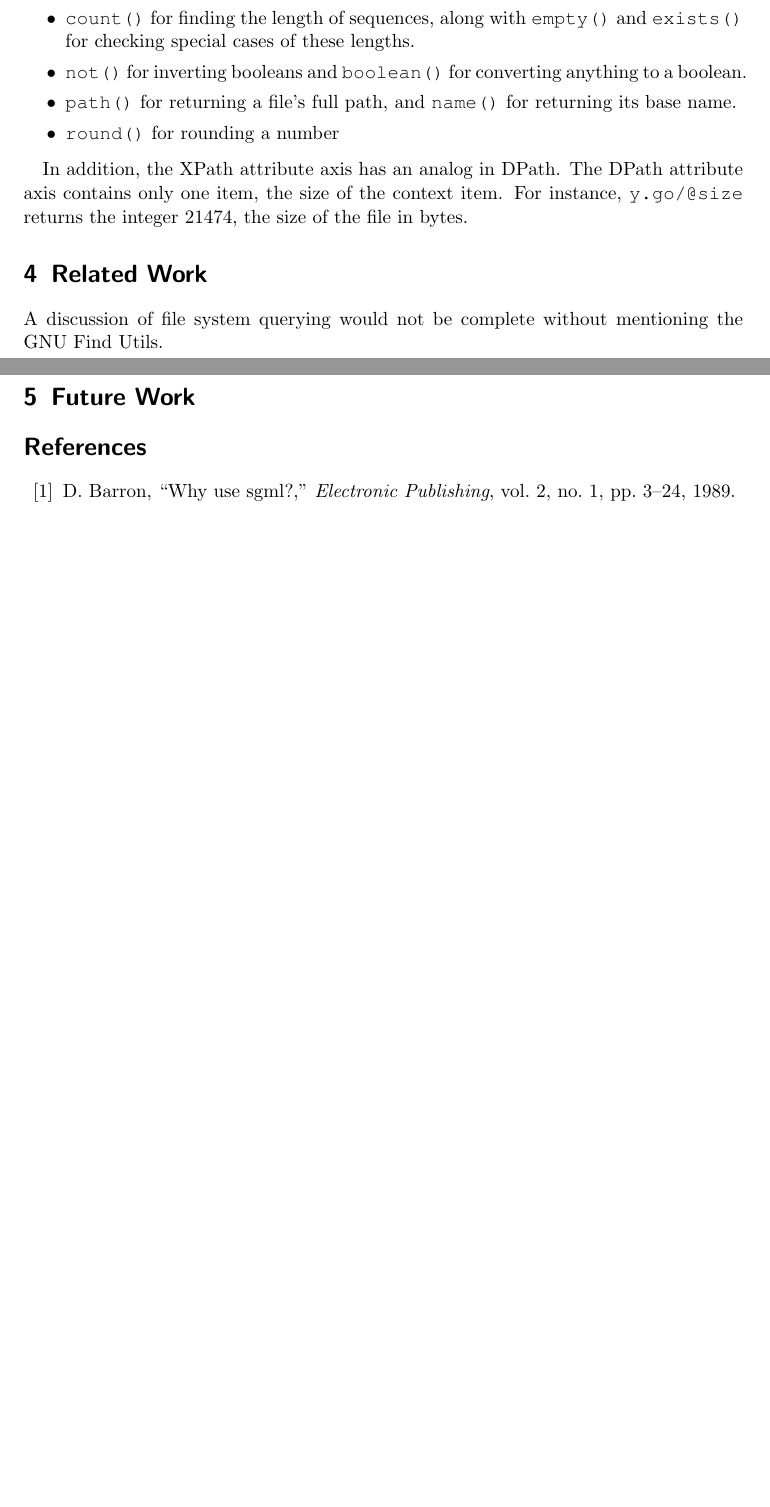
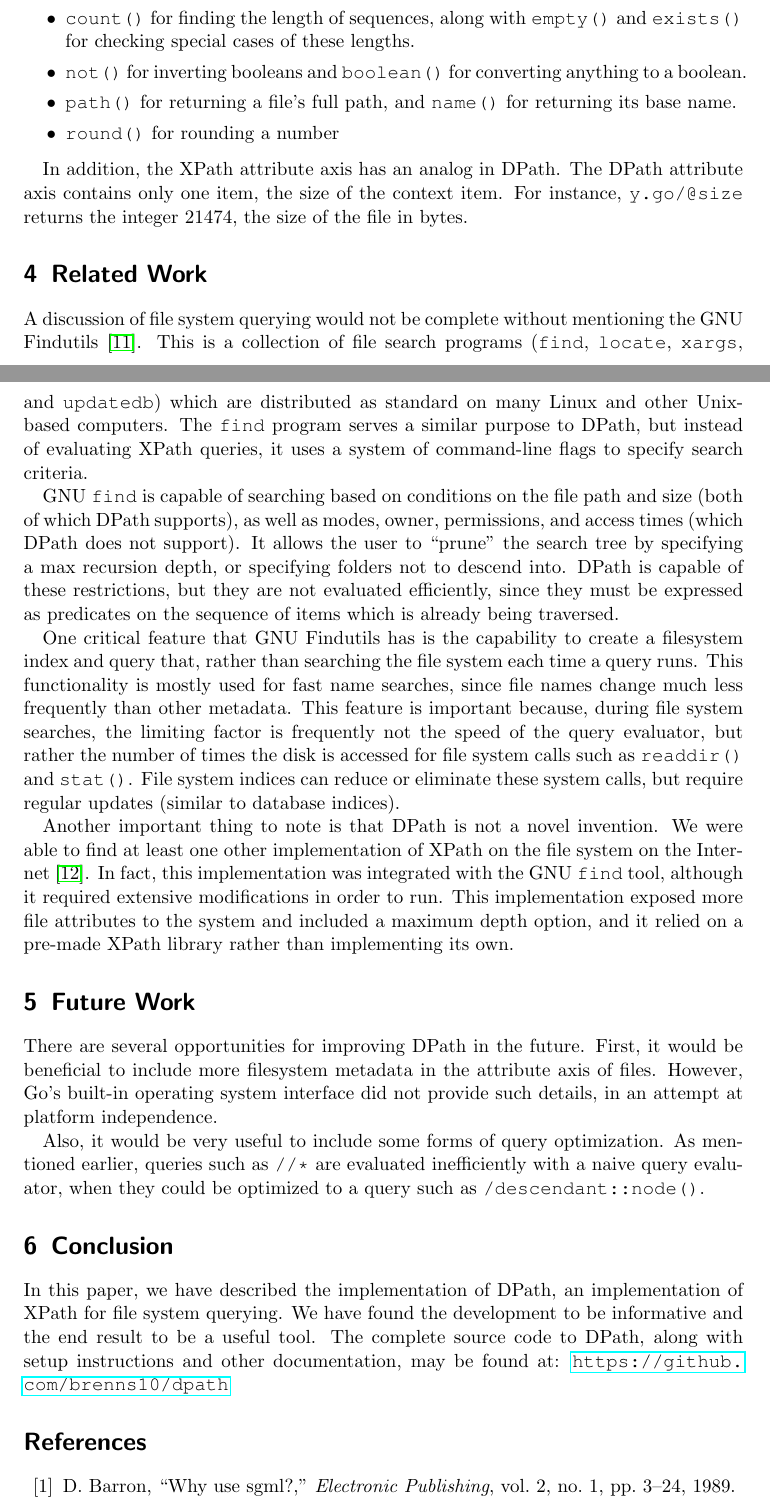
Before and after one commit to brenns10/dpath, a LaTeX document (report/report.tex): two parts of pages 10 and 11 of 11 before the commit and two parts of pages 10 and 11 of 12 after it, joined at a grey line, cut so that both start at the same text, the shorter picture padded with empty space. Compiled offline with pdfLaTeX.

Commit message:
Finish report

```diff
--- a/report/report.tex
+++ b/report/report.tex
@@ -597,12 +597,59 @@ bytes.
 \label{sec:related}
 
 A discussion of file system querying would not be complete without mentioning
-the GNU Find Utils.
+the GNU Findutils~\cite{find}. This is a collection of file search programs
+(\texttt{find}, \texttt{locate}, \texttt{xargs}, and \texttt{updatedb}) which
+are distributed as standard on many Linux and other Unix-based computers. The
+\texttt{find} program serves a similar purpose to DPath, but instead of
+evaluating XPath queries, it uses a system of command-line flags to specify
+search criteria.
+
+GNU \texttt{find} is capable of searching based on conditions on the file path
+and size (both of which DPath supports), as well as modes, owner, permissions,
+and access times (which DPath does not support). It allows the user to ``prune''
+the search tree by specifying a max recursion depth, or specifying folders not
+to descend into. DPath is capable of these restrictions, but they are not
+evaluated efficiently, since they must be expressed as predicates on the
+sequence of items which is already being traversed.
+
+One critical feature that GNU Findutils has is the capability to create a
+filesystem index and query that, rather than searching the file system each time
+a query runs. This functionality is mostly used for fast name searches, since
+file names change much less frequently than other metadata. This feature is
+important because, during file system searches, the limiting factor is
+frequently not the speed of the query evaluator, but rather the number of times
+the disk is accessed for file system calls such as \texttt{readdir()} and
+\texttt{stat()}. File system indices can reduce or eliminate these system calls,
+but require regular updates (similar to database indices).
+
+Another important thing to note is that DPath is not a novel invention. We were
+able to find at least one other implementation of XPath on the file system on
+the Internet~\cite{other}. In fact, this implementation was integrated with the
+GNU \texttt{find} tool, although it required extensive modifications in order to
+run. This implementation exposed more file attributes to the system and included
+a maximum depth option, and it relied on a pre-made XPath library rather than
+implementing its own.
 
 \section{Future Work}
 \label{sec:future}
 
+There are several opportunities for improving DPath in the future. First, it
+would be beneficial to include more filesystem metadata in the attribute axis of
+files. However, Go's built-in operating system interface did not provide such
+details, in an attempt at platform independence.
 
+Also, it would be very useful to include some forms of query optimization. As
+mentioned earlier, queries such as \texttt{//*} are evaluated inefficiently with
+a naive query evaluator, when they could be optimized to a query such as
+\texttt{/descendant::node()}.
+
+\section{Conclusion}
+
+In this paper, we have described the implementation of DPath, an implementation
+of XPath for file system querying. We have found the development to be
+informative and the end result to be a useful tool. The complete source code to
+DPath, along with setup instructions and other documentation, may be found at:
+\url{https://github.com/brenns10/dpath}
 
 \bibliographystyle{ieeetr}
 \bibliography{report}
```
Also changed, not shown: report/report.bib (+21 -8 lines).
